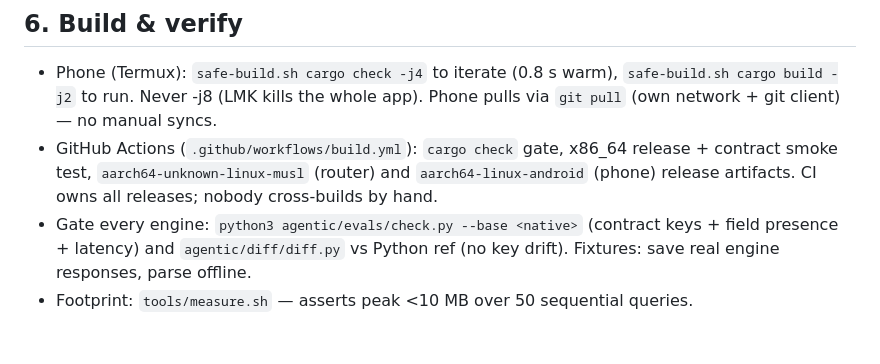
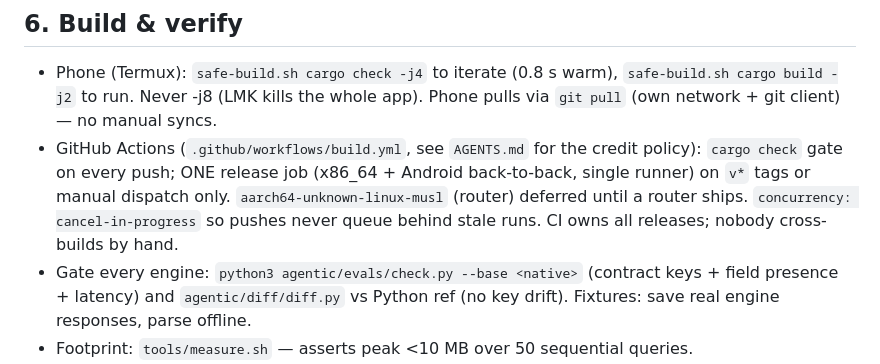
Before and after one commit to ayayushsharma/native-searxng, a Markdown page: PLAN.md, the part around the change. Rendered like a GitHub page; blank space fills up the shorter version.

Commit message:
docs: AGENTS.md credit policy + PLAN §6 CI shape

```diff
--- a/PLAN.md
+++ b/PLAN.md
@@ -157,10 +157,12 @@ proxy_to=http://127.0.0.1:8889   # Python reference; empty = 503 for unported
 - Phone (Termux): `safe-build.sh cargo check -j4` to iterate (0.8 s warm),
   `safe-build.sh cargo build -j2` to run. Never -j8 (LMK kills the whole app).
   Phone pulls via `git pull` (own network + git client) — no manual syncs.
-- GitHub Actions (`.github/workflows/build.yml`): `cargo check` gate, x86_64
-  release + contract smoke test, `aarch64-unknown-linux-musl` (router) and
-  `aarch64-linux-android` (phone) release artifacts. CI owns all releases;
-  nobody cross-builds by hand.
+- GitHub Actions (`.github/workflows/build.yml`, see `AGENTS.md` for the credit
+  policy): `cargo check` gate on every push; ONE release job (x86_64 +
+  Android back-to-back, single runner) on `v*` tags or manual dispatch only.
+  `aarch64-unknown-linux-musl` (router) deferred until a router ships.
+  `concurrency: cancel-in-progress` so pushes never queue behind stale runs.
+  CI owns all releases; nobody cross-builds by hand.
 - Gate every engine: `python3 agentic/evals/check.py --base <native>` (contract
   keys + field presence + latency) and `agentic/diff/diff.py` vs Python ref
   (no key drift). Fixtures: save real engine responses, parse offline.
```
Also changed, not shown: AGENTS.md (added, +31 -0 lines).
